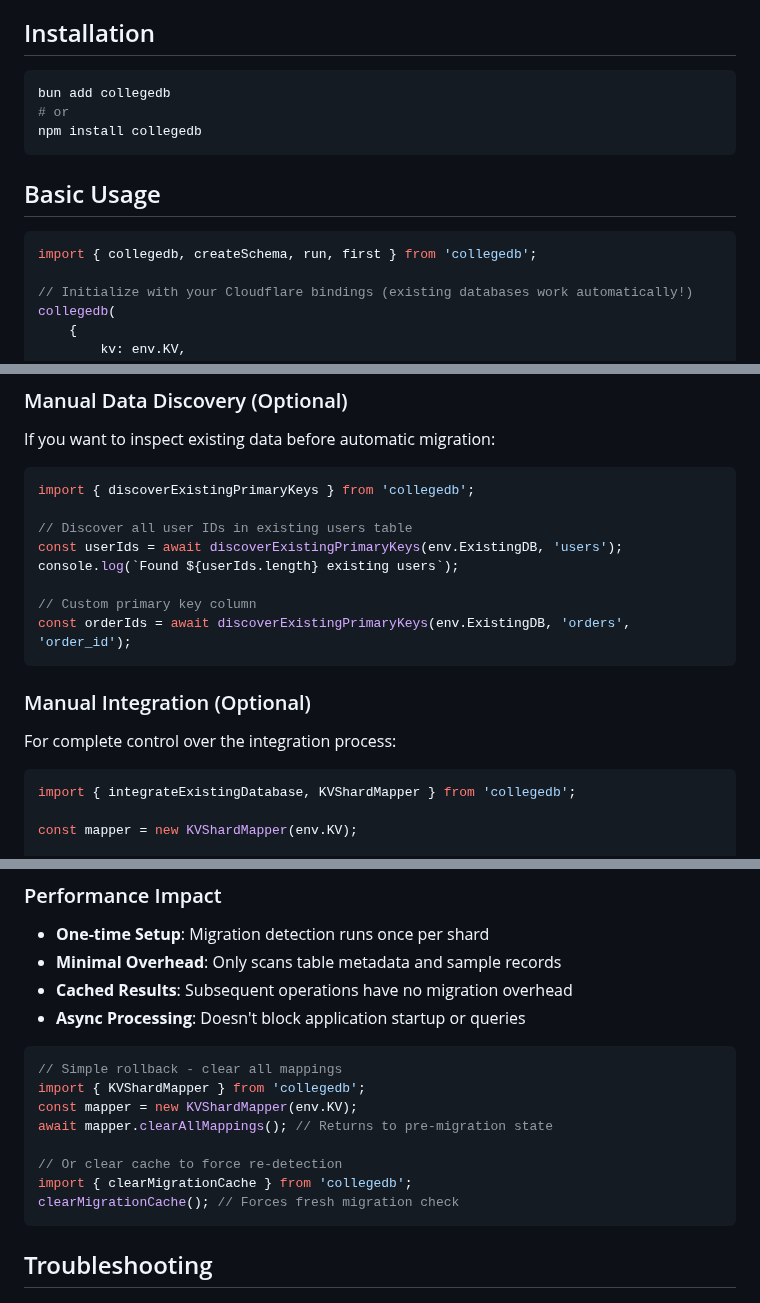
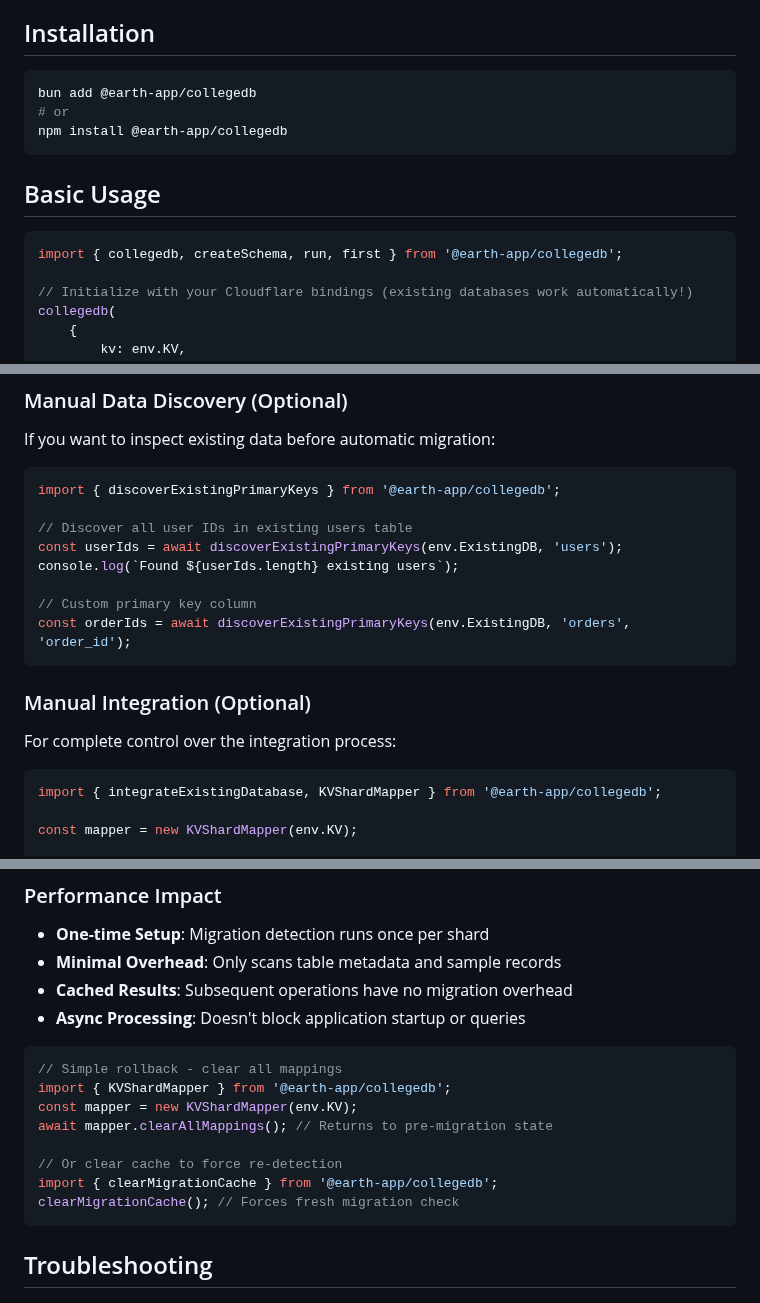
Before and after one commit to earth-app/CollegeDB, a Markdown page: README.md, 3 parts joined by grey strips. Drawn GitHub-style.

Commit message:
fix: package names in README
Signed-off-by: Gregory Mitchell <me@gmitch215.xyz>

````diff
--- a/README.md
+++ b/README.md
@@ -65,15 +64,15 @@ CollegeDB provides a sharding layer on top of Cloudflare D1 databases, enabling
 ## Installation
 
 ```bash
-bun add collegedb
+bun add @earth-app/collegedb
 # or
-npm install collegedb
+npm install @earth-app/collegedb
 ```
 
 ## Basic Usage
 
 ```typescript
-import { collegedb, createSchema, run, first } from 'collegedb';
+import { collegedb, createSchema, run, first } from '@earth-app/collegedb';
 
 // Initialize with your Cloudflare bindings (existing databases work automatically!)
 collegedb(
@@ -343,7 +342,7 @@ for (const table of tables) {
 If you want to inspect existing data before automatic migration:
 
 ```typescript
-import { discoverExistingPrimaryKeys } from 'collegedb';
+import { discoverExistingPrimaryKeys } from '@earth-app/collegedb';
 
 // Discover all user IDs in existing users table
 const userIds = await discoverExistingPrimaryKeys(env.ExistingDB, 'users');
@@ -358,7 +357,7 @@ const orderIds = await discoverExistingPrimaryKeys(env.ExistingDB, 'orders', 'or
 For complete control over the integration process:
 
 ```typescript
-import { integrateExistingDatabase, KVShardMapper } from 'collegedb';
+import { integrateExistingDatabase, KVShardMapper } from '@earth-app/collegedb';
 
 const mapper = new KVShardMapper(env.KV);
 
@@ -479,12 +478,12 @@ console.log(`Would process ${testResult.totalRecords} records from ${testResult.
 
 ```typescript
 // Simple rollback - clear all mappings
-import { KVShardMapper } from 'collegedb';
+import { KVShardMapper } from '@earth-app/collegedb';
 const mapper = new KVShardMapper(env.KV);
 await mapper.clearAllMappings(); // Returns to pre-migration state
 
 // Or clear cache to force re-detection
-import { clearMigrationCache } from 'collegedb';
+import { clearMigrationCache } from '@earth-app/collegedb';
 clearMigrationCache(); // Forces fresh migration check
 ```
 
````
Also changed, not shown: other parts of README.md (+14 -15 lines).
